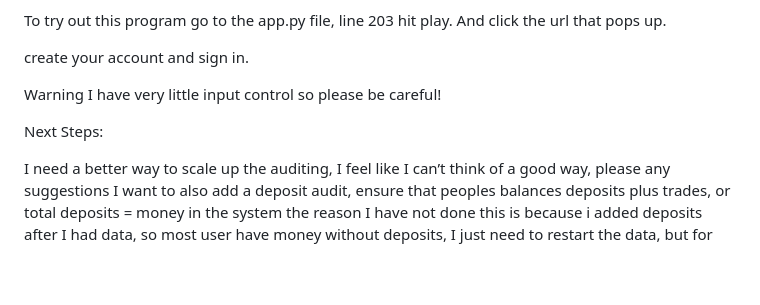
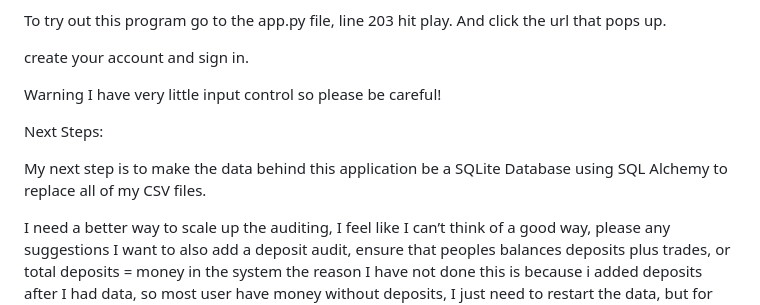
Before and after one commit to BlakeBabikian/Hash_Wallet, a Markdown page: README.md, the part around the change. GitHub-like rendering; blank space fills up the shorter version.

```diff
--- a/README.md
+++ b/README.md
@@ -47,6 +47,8 @@ Warning I have  very little input control so please be careful!
 
 Next Steps:
 
+My next step is to make the data behind this application be a SQLite Database using SQL Alchemy to replace all of my CSV files.
+
 I need a better way to scale up the auditing, I feel like I can’t think of a good way, please any suggestions
 I want to also add a deposit audit, ensure that peoples balances deposits plus trades, or total deposits = money in the system
 	the reason I have not done this is because i added deposits after I had data, so most user have money without deposits, I just need to restart the 	data, but for the stage i am at now, I'll make that change once I have a couple more reasons to.  Note i've had to reset data several times just in 	because of changes i made before
```
